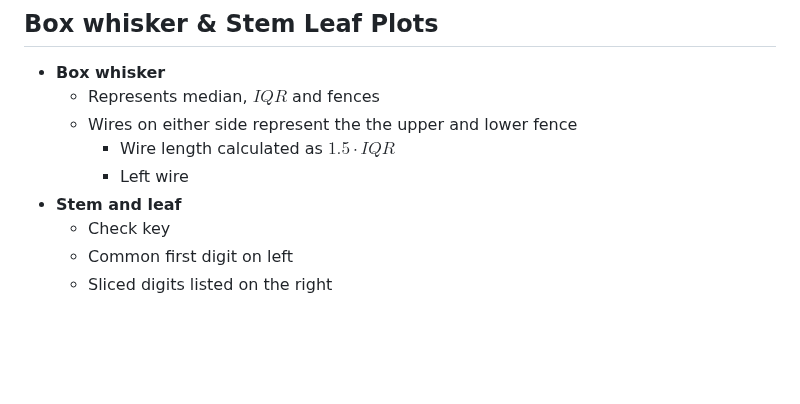
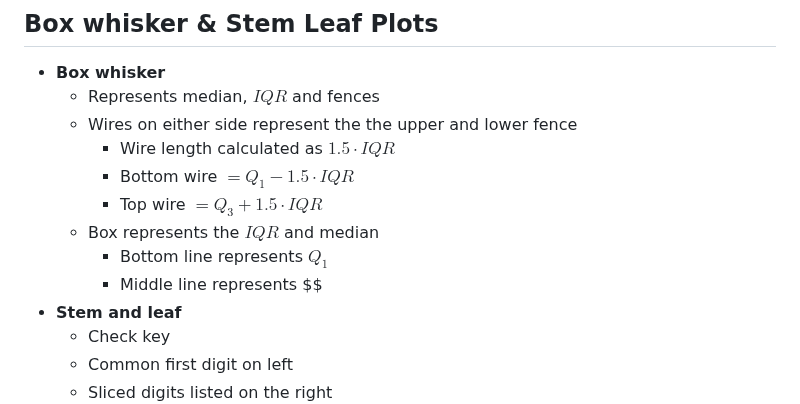
Before and after one commit to idkfelix/year12, a Markdown page: Maths/Data Analysis.md, the part around the change. Rendered like a GitHub page; blank space fills up the shorter version.

Commit message:
vault backup: 2024-03-20 09:41:36

```diff
--- a/Maths/Data Analysis.md
+++ b/Maths/Data Analysis.md
@@ -209,7 +209,11 @@ $$
 	- Represents median, $IQR$ and fences
 	- Wires on either side represent the the upper and lower fence
 		- Wire length calculated as $1.5\cdot{IQR}$
-		- Left wire
+		- Bottom wire $=Q_1-1.5\cdot{IQR}$
+		- Top wire $=Q_3+1.5\cdot{IQR}$
+	- Box represents the $IQR$ and median
+		- Bottom line represents $Q_1$
+		- Middle line represents $$
 - **Stem and leaf**
 	- Check key
 	- Common first digit on left
```
